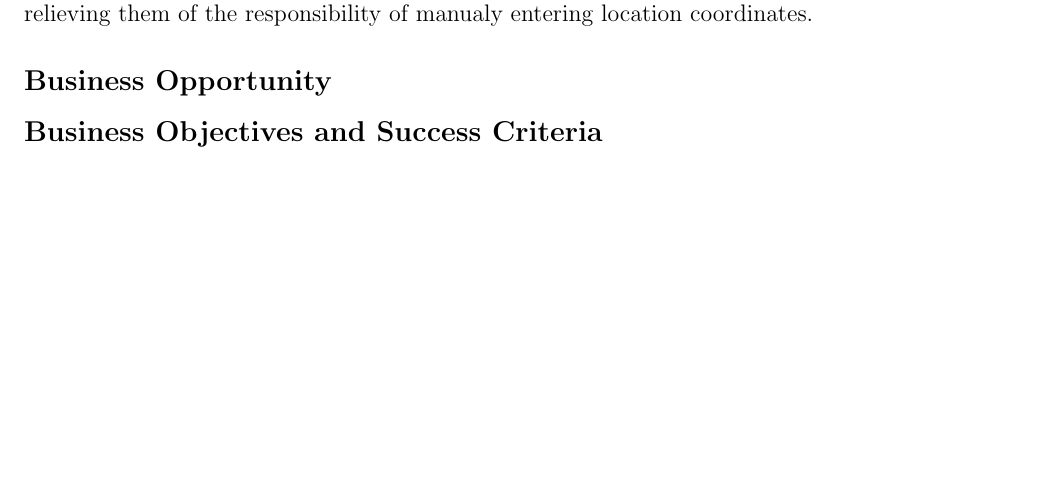
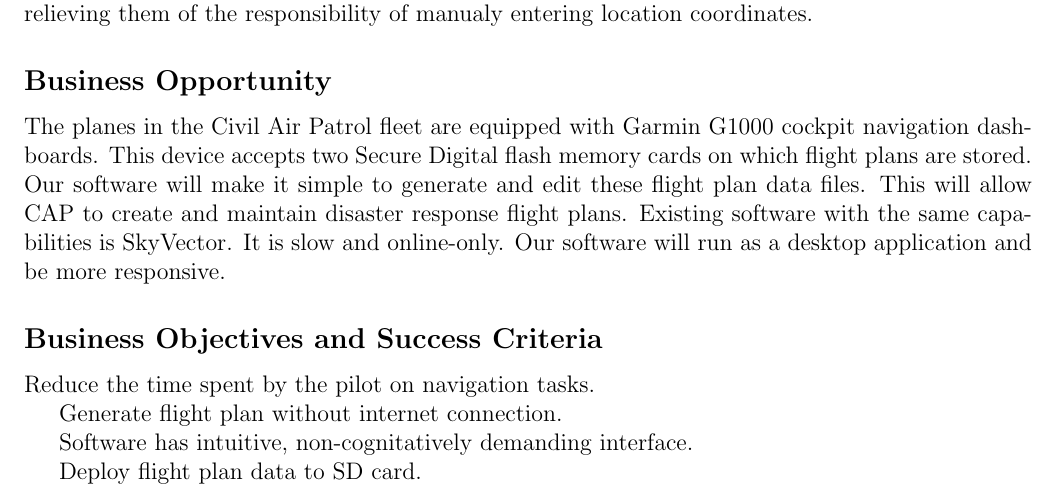
Before and after one commit to CIOS-Digital/flight-planning-original, a LaTeX document (vision-scope/src/vision-scope.tex): part of page 2 of 2 before the commit and part of page 2 of 3 after it, cut so that both start at the same text, the shorter picture padded with empty space. Compiled offline with pdfLaTeX.

Commit message:
Business Opportunity, Business Objectives and Success Criteria sections

```diff
--- a/vision-scope/src/vision-scope.tex
+++ b/vision-scope/src/vision-scope.tex
@@ -29,9 +29,17 @@ Cedrick Cooke & 0.1 & Initial document blocking & 2017-01-30 \\ \hline
 One of the missions which the Civil Air Patrol may have to complete in the event of a serious earthquake is to survey bridge infrastructure to verify its structural integrity.  Pilots are sent on missions to fly over and photograph bridges across the state of Washington.  Currently, CAP pilots are given notebooks containing flight plans with a series of geographic coordinates.  While flying, the pilots manually key the coordinates of their next location into the cockpit navigation system.  The Flight Plan Editor software will allow CAP to generate flight plan datafiles that are compatible with the navigation system so that pilots can select them from the cockpit navigation menu, thereby relieving them of the responsibility of manualy entering location coordinates.
 
 \subsection{Business Opportunity}
-
+The planes in the Civil Air Patrol fleet are equipped with Garmin G1000 cockpit navigation dashboards.  This device accepts two Secure Digital flash memory cards on which flight plans are stored.  Our software will make it simple to generate and edit these flight plan data files.  This will allow CAP to create and maintain disaster response flight plans.  Existing software with the same capabilities is SkyVector.  It is slow and online-only.  Our software will run as a desktop application and be more responsive.
 
 \subsection{Business Objectives and Success Criteria}
+Reduce the time spent by the pilot on navigation tasks.
+
+Generate flight plan without internet connection.
+
+Software has intuitive, non-cognitatively demanding interface.
+
+Deploy flight plan data to SD card.
+
 \subsection{Customer or Market Needs}
 \subsection{Business Risks}
 
```
